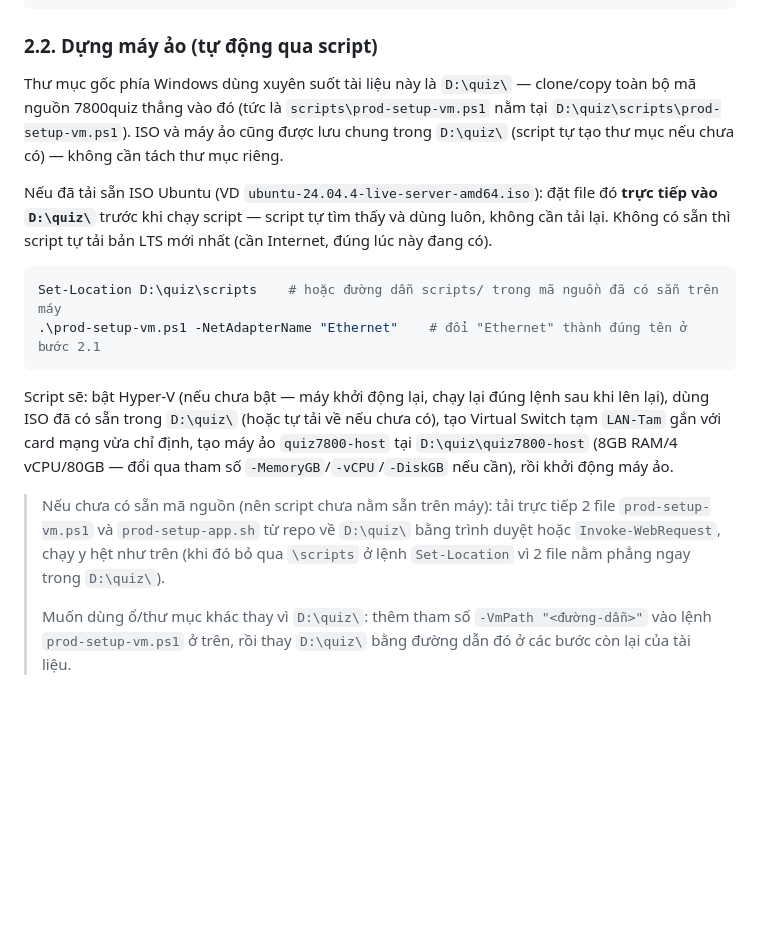
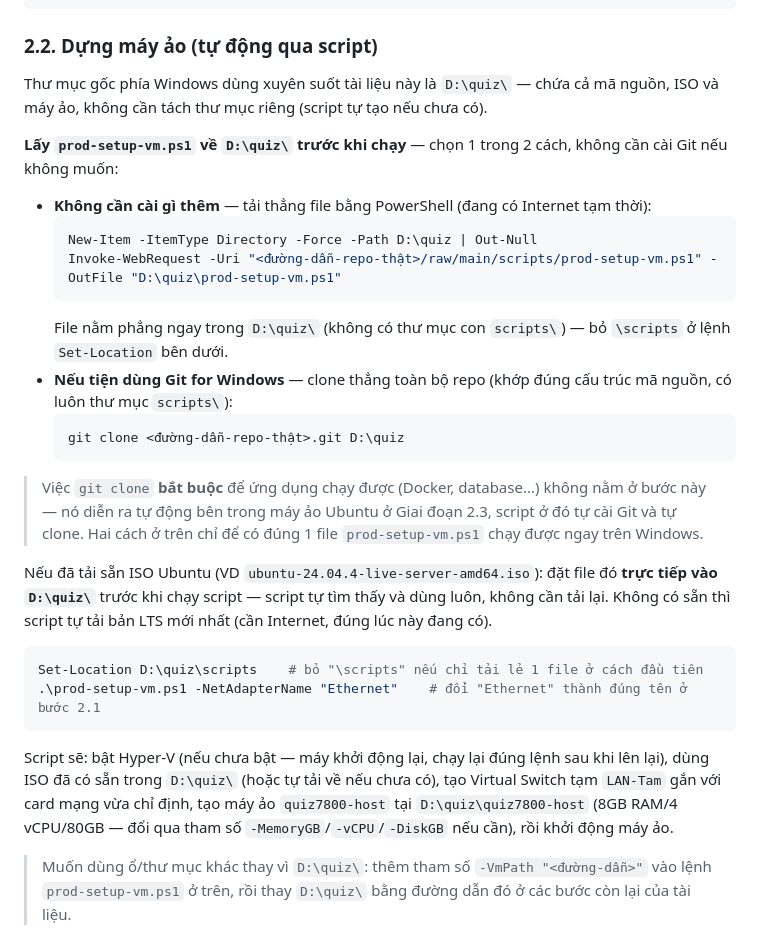
Before and after one commit to danpanthera/7800quiz, a Markdown page: DEPLOYMENT.md, the part around the change. GitHub-like rendering; blank space fills up the shorter version.

Commit message:
docs(deploy): làm rõ cách lấy prod-setup-vm.ps1 về Windows trước Giai đoạn 2.2
Đoạn cũ nói "clone/copy mã nguồn vào D:\quiz" nhưng không đưa ra lệnh cụ
thể, và tách rời phần "nếu chưa có mã nguồn" thành 1 câu dự phòng phía
dưới — dễ gây hiểu nhầm là phải tự chuẩn bị git/mã nguồn trước khi vào
Giai đoạn 2. Viết lại thành 2 cách rõ ràng (tải thẳng 1 file bằng
Invoke-WebRequest, hoặc git clone toàn bộ repo nếu tiện), kèm ghi chú
rằng git clone bắt buộc cho ứng dụng thật ra nằm ở Giai đoạn 2.3 (trong
máy ảo Ubuntu), không phải trên Windows.

Co-Authored-By: Claude Sonnet 5 <noreply@anthropic.com>

````diff
--- a/DEPLOYMENT.md
+++ b/DEPLOYMENT.md
@@ -173,19 +173,32 @@ Test-NetConnection 8.8.8.8
 
 ### 2.2. Dựng máy ảo (tự động qua script)
 
-Thư mục gốc phía Windows dùng xuyên suốt tài liệu này là `D:\quiz\` — clone/copy toàn bộ mã nguồn 7800quiz thẳng vào đó (tức là `scripts\prod-setup-vm.ps1` nằm tại `D:\quiz\scripts\prod-setup-vm.ps1`). ISO và máy ảo cũng được lưu chung trong `D:\quiz\` (script tự tạo thư mục nếu chưa có) — không cần tách thư mục riêng.
+Thư mục gốc phía Windows dùng xuyên suốt tài liệu này là `D:\quiz\` — chứa cả mã nguồn, ISO và máy ảo, không cần tách thư mục riêng (script tự tạo nếu chưa có).
+
+**Lấy `prod-setup-vm.ps1` về `D:\quiz\` trước khi chạy** — chọn 1 trong 2 cách, không cần cài Git nếu không muốn:
+
+- **Không cần cài gì thêm** — tải thẳng file bằng PowerShell (đang có Internet tạm thời):
+  ```powershell
+  New-Item -ItemType Directory -Force -Path D:\quiz | Out-Null
+  Invoke-WebRequest -Uri "<đường-dẫn-repo-thật>/raw/main/scripts/prod-setup-vm.ps1" -OutFile "D:\quiz\prod-setup-vm.ps1"
+  ```
+  File nằm phẳng ngay trong `D:\quiz\` (không có thư mục con `scripts\`) — bỏ `\scripts` ở lệnh `Set-Location` bên dưới.
+- **Nếu tiện dùng Git for Windows** — clone thẳng toàn bộ repo (khớp đúng cấu trúc mã nguồn, có luôn thư mục `scripts\`):
+  ```powershell
+  git clone <đường-dẫn-repo-thật>.git D:\quiz
+  ```
+
+> Việc `git clone` **bắt buộc** để ứng dụng chạy được (Docker, database...) không nằm ở bước này — nó diễn ra tự động bên trong máy ảo Ubuntu ở Giai đoạn 2.3, script ở đó tự cài Git và tự clone. Hai cách ở trên chỉ để có đúng 1 file `prod-setup-vm.ps1` chạy được ngay trên Windows.
 
 Nếu đã tải sẵn ISO Ubuntu (VD `ubuntu-24.04.4-live-server-amd64.iso`): đặt file đó **trực tiếp vào `D:\quiz\`** trước khi chạy script — script tự tìm thấy và dùng luôn, không cần tải lại. Không có sẵn thì script tự tải bản LTS mới nhất (cần Internet, đúng lúc này đang có).
 
 ```powershell
-Set-Location D:\quiz\scripts    # hoặc đường dẫn scripts/ trong mã nguồn đã có sẵn trên máy
+Set-Location D:\quiz\scripts    # bỏ "\scripts" nếu chỉ tải lẻ 1 file ở cách đầu tiên
 .\prod-setup-vm.ps1 -NetAdapterName "Ethernet"    # đổi "Ethernet" thành đúng tên ở bước 2.1
 ```
 
 Script sẽ: bật Hyper-V (nếu chưa bật — máy khởi động lại, chạy lại đúng lệnh sau khi lên lại), dùng ISO đã có sẵn trong `D:\quiz\` (hoặc tự tải về nếu chưa có), tạo Virtual Switch tạm `LAN-Tam` gắn với card mạng vừa chỉ định, tạo máy ảo `quiz7800-host` tại `D:\quiz\quiz7800-host` (8GB RAM/4 vCPU/80GB — đổi qua tham số `-MemoryGB`/`-vCPU`/`-DiskGB` nếu cần), rồi khởi động máy ảo.
 
-> Nếu chưa có sẵn mã nguồn (nên script chưa nằm sẵn trên máy): tải trực tiếp 2 file `prod-setup-vm.ps1` và `prod-setup-app.sh` từ repo về `D:\quiz\` bằng trình duyệt hoặc `Invoke-WebRequest`, chạy y hệt như trên (khi đó bỏ qua `\scripts` ở lệnh `Set-Location` vì 2 file nằm phẳng ngay trong `D:\quiz\`).
->
 > Muốn dùng ổ/thư mục khác thay vì `D:\quiz\`: thêm tham số `-VmPath "<đường-dẫn>"` vào lệnh `prod-setup-vm.ps1` ở trên, rồi thay `D:\quiz\` bằng đường dẫn đó ở các bước còn lại của tài liệu.
 
 ### 2.3. Cài Ubuntu (làm tay) rồi chạy script ứng dụng
````
